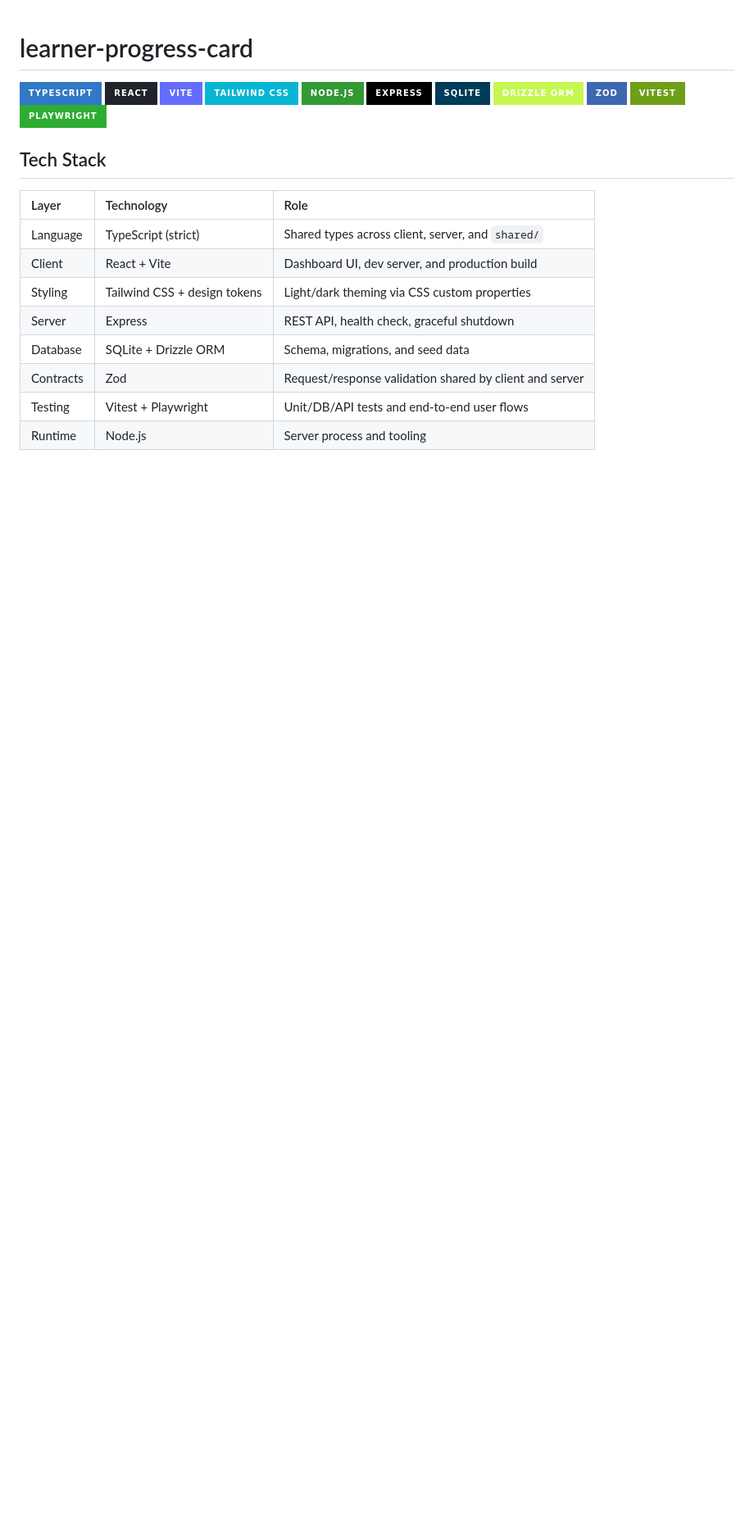
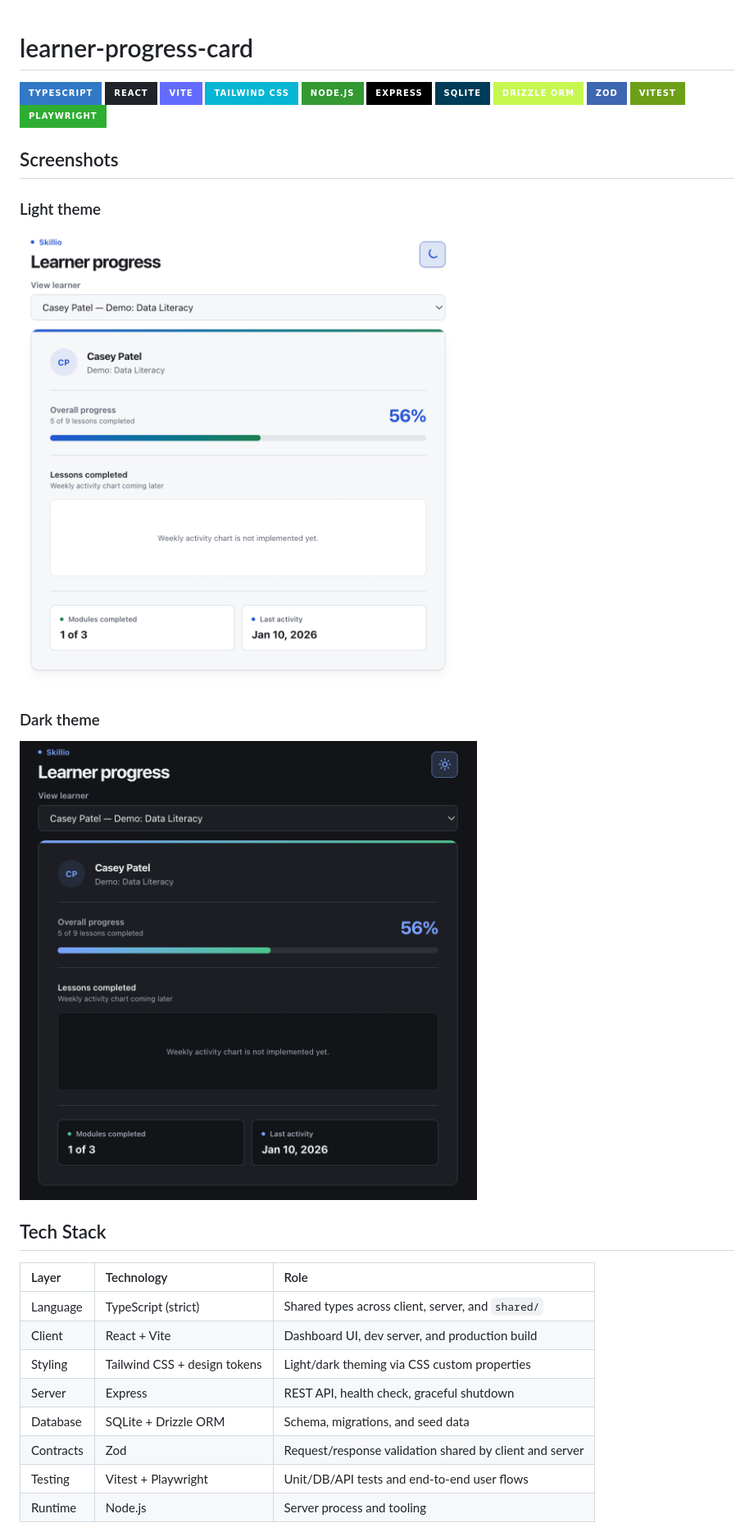
Before and after one commit to Janphan/learner-progress-card, a Markdown page: README.md, the part around the change. Shown at 82% size. Rendered like a GitHub page; pictures changed too: assets/dashboard1.png (added), assets/dashboard2.png (added); badges without logos; blank space fills up the shorter version.

Commit message:
docs: add light and dark dashboard screenshots
- Show the current dashboard in both themes in the README

```diff
--- a/README.md
+++ b/README.md
@@ -11,6 +11,16 @@
 ![Zod](https://img.shields.io/badge/Zod-3E67B1?style=for-the-badge&logo=zod&logoColor=white)
 ![Vitest](https://img.shields.io/badge/Vitest-6E9F18?style=for-the-badge&logo=vitest&logoColor=white)
 ![Playwright](https://img.shields.io/badge/Playwright-2EAD33?style=for-the-badge&logo=playwright&logoColor=white)
+
+## Screenshots
+
+### Light theme
+
+![Learner progress dashboard in the light theme](assets/dashboard1.png)
+
+### Dark theme
+
+![Learner progress dashboard in the dark theme](assets/dashboard2.png)
 
 ## Tech Stack
 
```
